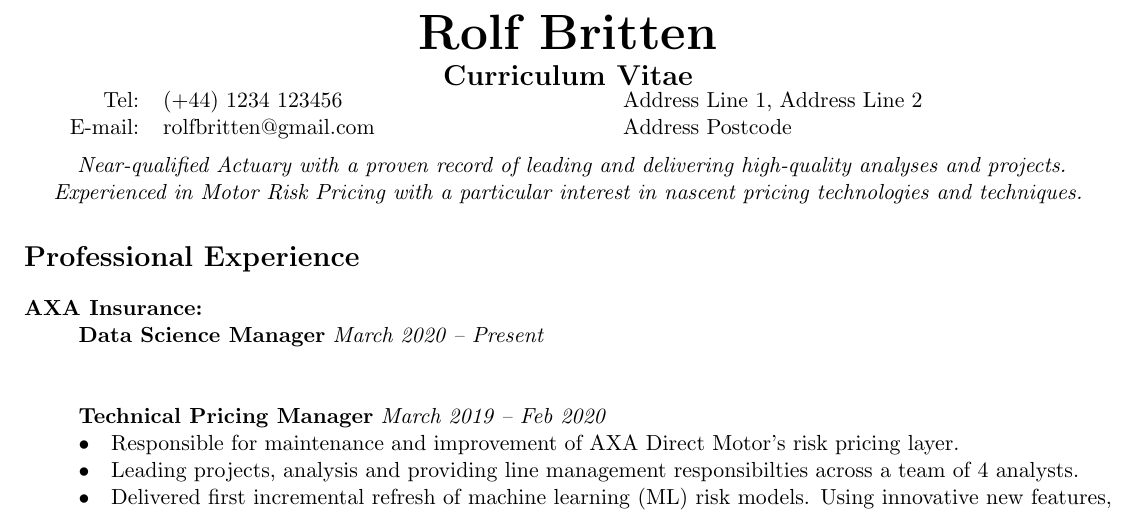
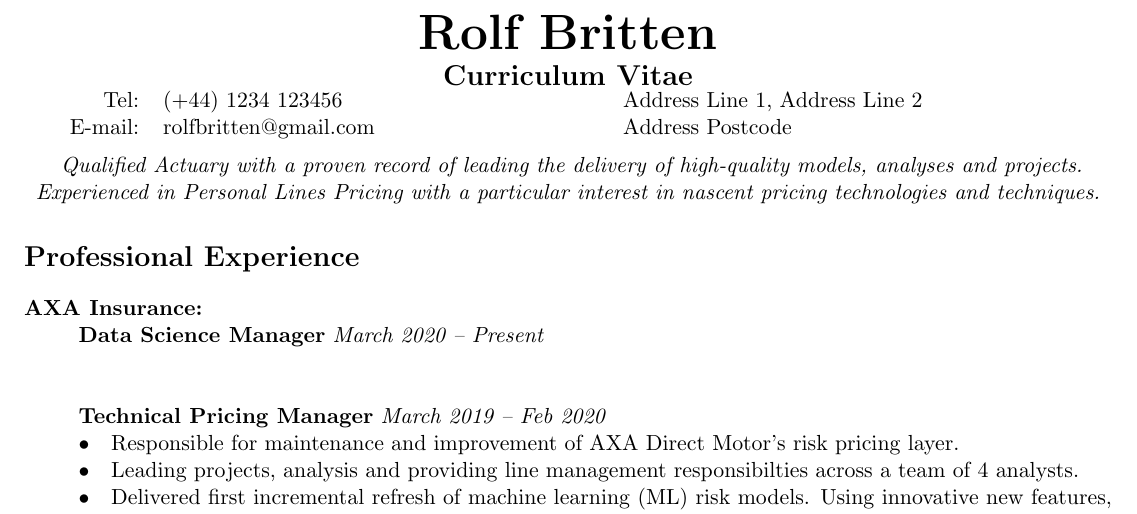
Before and after one commit to brittenr/curriculum_vitae, a LaTeX CV (CURRICULUM VITAE.tex): part of page 1 of 2, cut so that both start at the same text. Compiled offline with pdfLaTeX.

Commit message:
update headline

```diff
--- a/CURRICULUM VITAE.tex
+++ b/CURRICULUM VITAE.tex
@@ -24,7 +24,7 @@ E-mail: & rolfbritten@gmail.com\\
 \end{tabular}
 \end{minipage}
 
-\begin{center} \emph{ Near-qualified Actuary with a proven record of leading and delivering high-quality analyses and projects. Experienced in Motor Risk Pricing with a particular interest in nascent pricing technologies and techniques.} \end{center}
+\begin{center} \emph{ Qualified Actuary with a proven record of leading the delivery of high-quality models, analyses and projects. Experienced in Personal Lines Pricing with a particular interest in nascent pricing technologies and techniques.} \end{center}
 
 \section*{Professional Experience}
 \begin{description}
```
